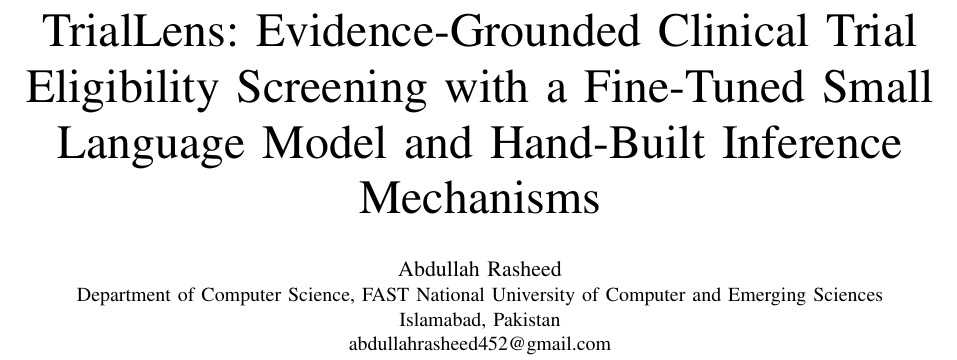
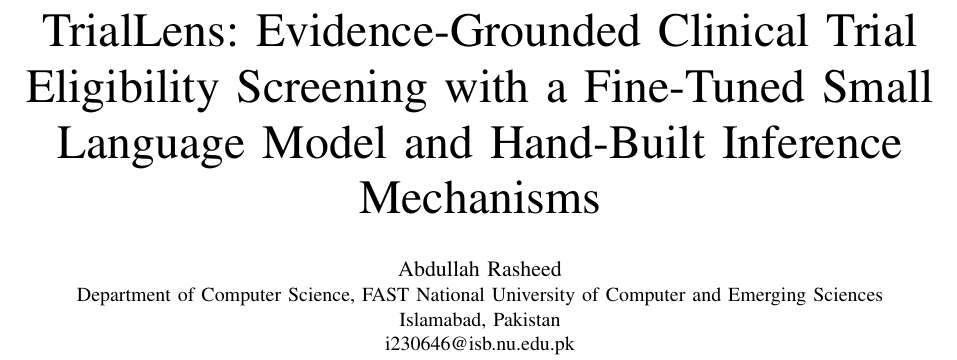
Before and after one commit to AbdullahRasheed452/TrialLens, a LaTeX paper (paper/main.tex): part of page 1 of 10, cut so that both start at the same text. Compiled offline with pdfLaTeX.

Commit message:
Switched the paper's contact email to the university address

```diff
--- a/paper/main.tex
+++ b/paper/main.tex
@@ -24,7 +24,7 @@
 \author{\IEEEauthorblockN{Abdullah Rasheed}
 \IEEEauthorblockA{Department of Computer Science, FAST National University of Computer and Emerging Sciences\\
 Islamabad, Pakistan\\
-abdullahrasheed452@gmail.com}}
+i230646@isb.nu.edu.pk}}
 
 \maketitle
 
```
